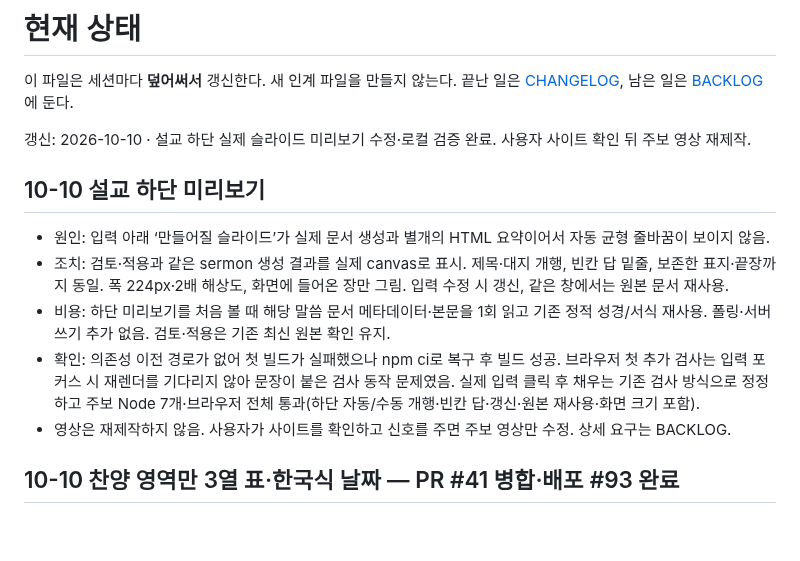
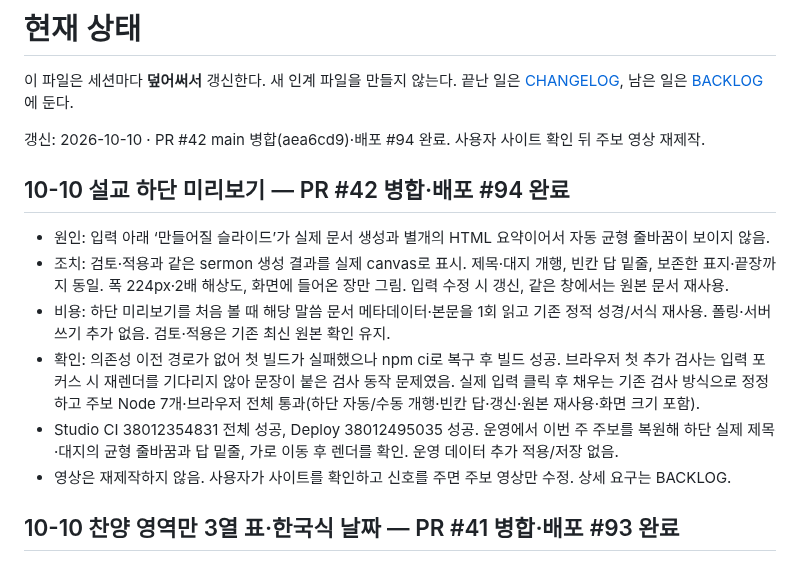
Before and after one commit to m1r4d0r/yebaeon, a Markdown page: docs/STATUS.md, the part around the change. Drawn GitHub-style; blank space fills up the shorter version.

Commit message:
설교 미리보기 배포와 운영 확인 완료 기록

```diff
--- a/docs/STATUS.md
+++ b/docs/STATUS.md
@@ -2,14 +2,15 @@
 
 이 파일은 세션마다 **덮어써서** 갱신한다. 새 인계 파일을 만들지 않는다. 끝난 일은 [CHANGELOG](CHANGELOG.md), 남은 일은 [BACKLOG](BACKLOG.md)에 둔다.
 
-갱신: 2026-10-10 · 설교 하단 실제 슬라이드 미리보기 수정·로컬 검증 완료. 사용자 사이트 확인 뒤 주보 영상 재제작.
+갱신: 2026-10-10 · PR #42 main 병합(aea6cd9)·배포 #94 완료. 사용자 사이트 확인 뒤 주보 영상 재제작.
 
-## 10-10 설교 하단 미리보기
+## 10-10 설교 하단 미리보기 — PR #42 병합·배포 #94 완료
 
 - 원인: 입력 아래 ‘만들어질 슬라이드’가 실제 문서 생성과 별개의 HTML 요약이어서 자동 균형 줄바꿈이 보이지 않음.
 - 조치: 검토·적용과 같은 sermon 생성 결과를 실제 canvas로 표시. 제목·대지 개행, 빈칸 답 밑줄, 보존한 표지·끝장까지 동일. 폭 224px·2배 해상도, 화면에 들어온 장만 그림. 입력 수정 시 갱신, 같은 창에서는 원본 문서 재사용.
 - 비용: 하단 미리보기를 처음 볼 때 해당 말씀 문서 메타데이터·본문을 1회 읽고 기존 정적 성경/서식 재사용. 폴링·서버 쓰기 추가 없음. 검토·적용은 기존 최신 원본 확인 유지.
 - 확인: 의존성 이전 경로가 없어 첫 빌드가 실패했으나 npm ci로 복구 후 빌드 성공. 브라우저 첫 추가 검사는 입력 포커스 시 재렌더를 기다리지 않아 문장이 붙은 검사 동작 문제였음. 실제 입력 클릭 후 채우는 기존 검사 방식으로 정정하고 주보 Node 7개·브라우저 전체 통과(하단 자동/수동 개행·빈칸 답·갱신·원본 재사용·화면 크기 포함).
+- Studio CI 38012354831 전체 성공, Deploy 38012495035 성공. 운영에서 이번 주 주보를 복원해 하단 실제 제목·대지의 균형 줄바꿈과 답 밑줄, 가로 이동 후 렌더를 확인. 운영 데이터 추가 적용/저장 없음.
 - 영상은 재제작하지 않음. 사용자가 사이트를 확인하고 신호를 주면 주보 영상만 수정. 상세 요구는 BACKLOG.
 
 ## 10-10 찬양 영역만 3열 표·한국식 날짜 — PR #41 병합·배포 #93 완료
```
